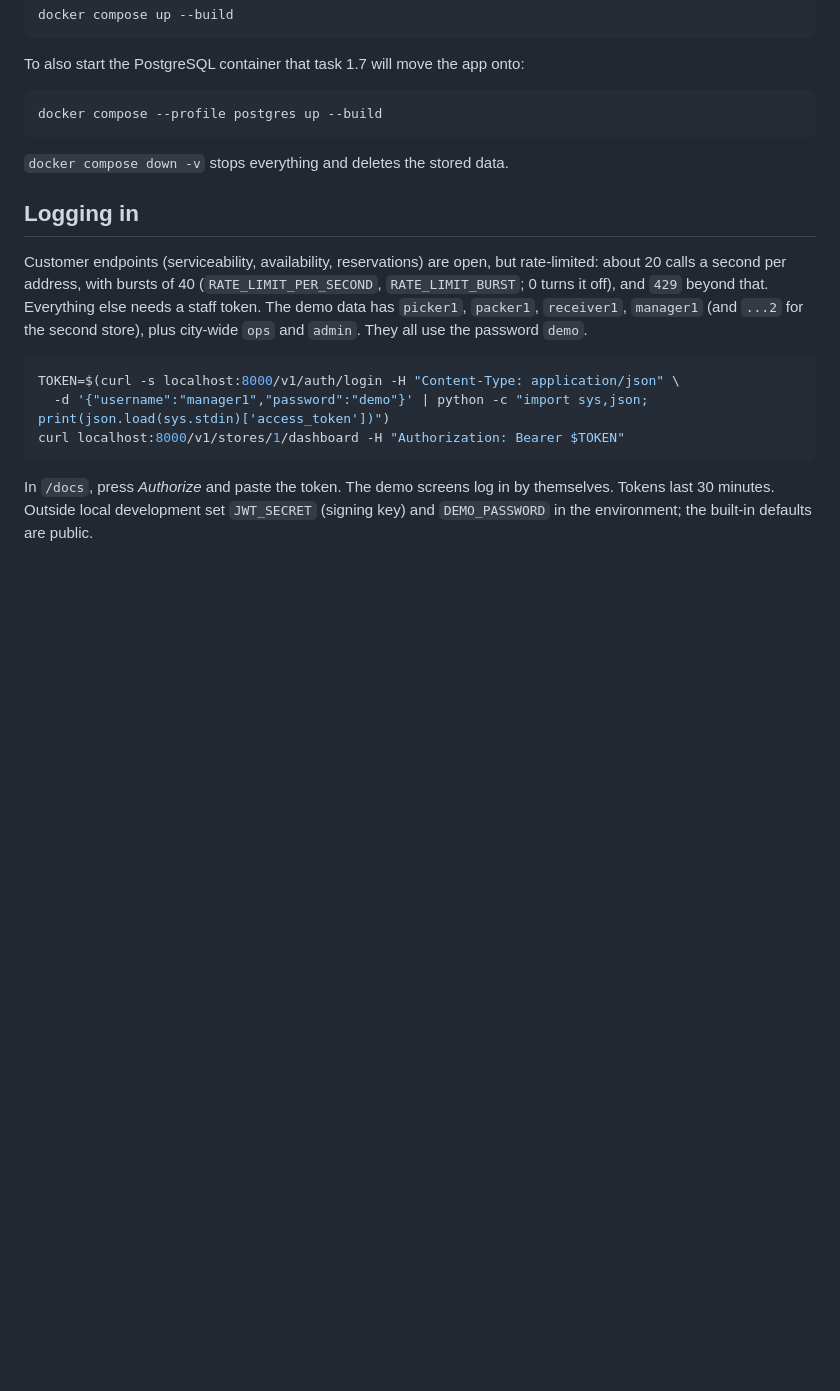
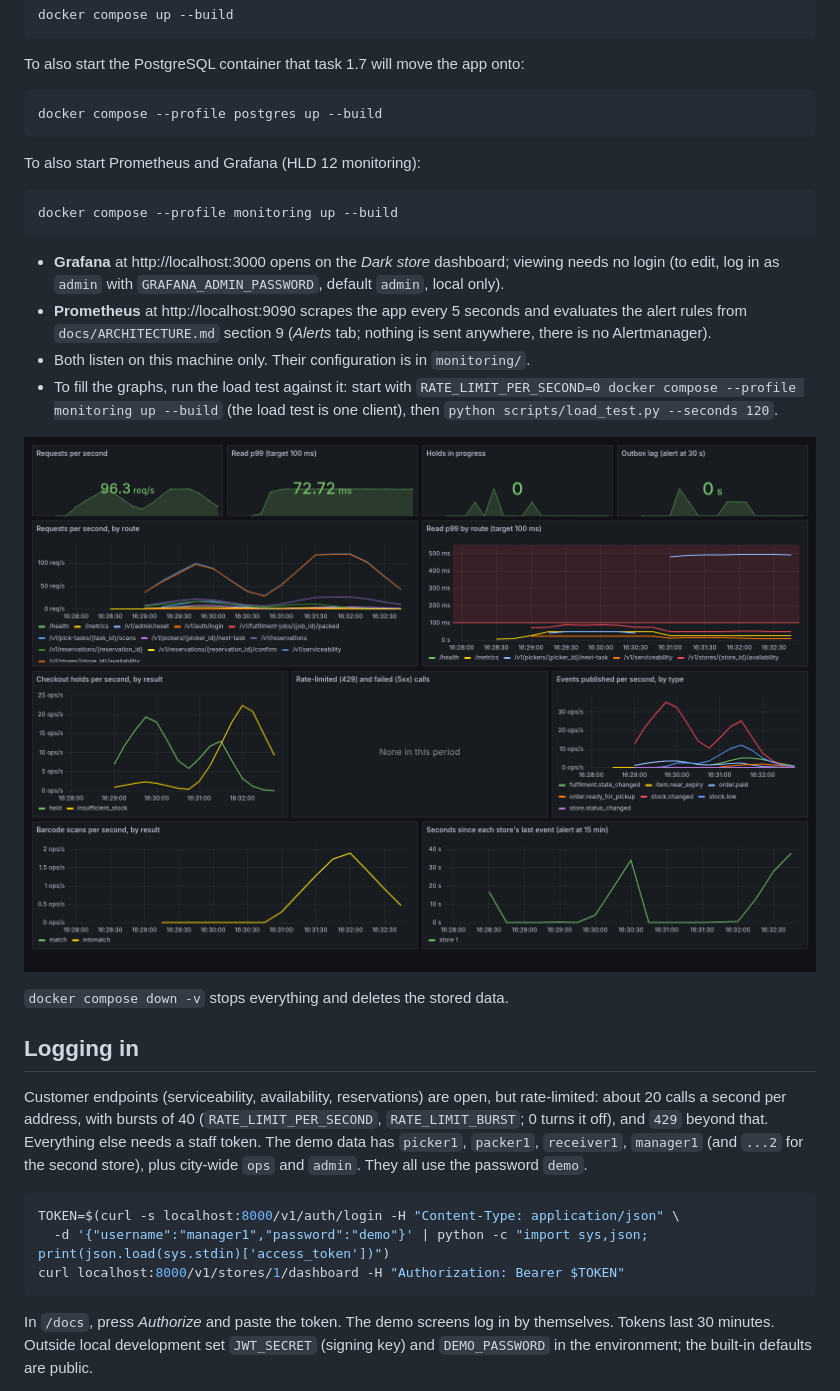
Before and after one commit to Galabavamsi/CSL559_CSD_Group_Project, a Markdown page: README.md, the part around the change. Rendered like a GitHub page; pictures changed too: docs/img/grafana-dashboard.png (added); blank space fills up the shorter version.

````diff
--- a/README.md
+++ b/README.md
@@ -78,6 +78,22 @@ To also start the PostgreSQL container that task 1.7 will move the app onto:
 ```bash
 docker compose --profile postgres up --build
 ```
+
+To also start Prometheus and Grafana (HLD 12 monitoring):
+
+```bash
+docker compose --profile monitoring up --build
+```
+
+- **Grafana** at http://localhost:3000 opens on the *Dark store* dashboard; viewing needs no login (to edit, log in as
+  `admin` with `GRAFANA_ADMIN_PASSWORD`, default `admin`, local only).
+- **Prometheus** at http://localhost:9090 scrapes the app every 5 seconds and evaluates the alert rules from
+  `docs/ARCHITECTURE.md` section 9 (*Alerts* tab; nothing is sent anywhere, there is no Alertmanager).
+- Both listen on this machine only. Their configuration is in `monitoring/`.
+- To fill the graphs, run the load test against it: start with `RATE_LIMIT_PER_SECOND=0 docker compose --profile
+  monitoring up --build` (the load test is one client), then `python scripts/load_test.py --seconds 120`.
+
+![Grafana dashboard during a load test](docs/img/grafana-dashboard.png)
 
 `docker compose down -v` stops everything and deletes the stored data.
 
````
Also changed, not shown: docs/ARCHITECTURE.md (+12 -3 lines), 6 other files.
